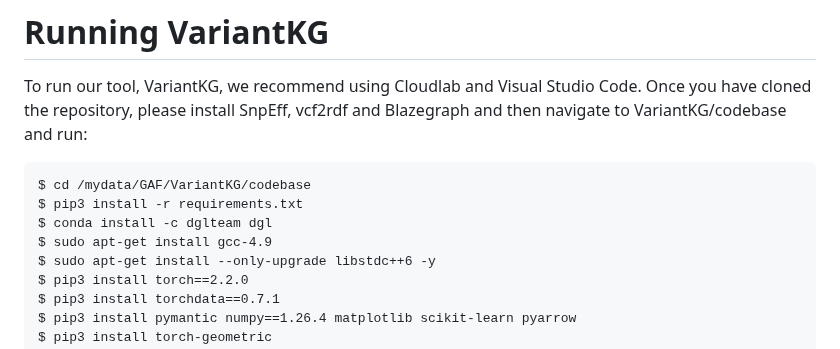
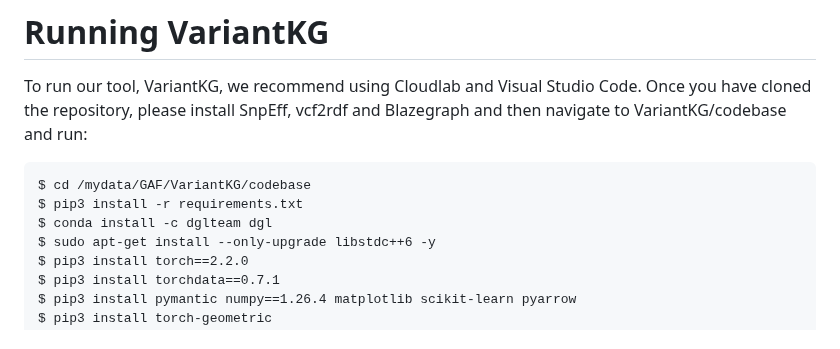
Before and after one commit to MU-Data-Science/GAF, a Markdown page: VariantKG/README.md, the part around the change. Drawn GitHub-style.

```diff
--- a/VariantKG/README.md
+++ b/VariantKG/README.md
@@ -120,7 +120,6 @@ To run our tool, VariantKG, we recommend using Cloudlab and Visual Studio Code.
     $ cd /mydata/GAF/VariantKG/codebase
     $ pip3 install -r requirements.txt
     $ conda install -c dglteam dgl
-    $ sudo apt-get install gcc-4.9
     $ sudo apt-get install --only-upgrade libstdc++6 -y
     $ pip3 install torch==2.2.0
     $ pip3 install torchdata==0.7.1
```
